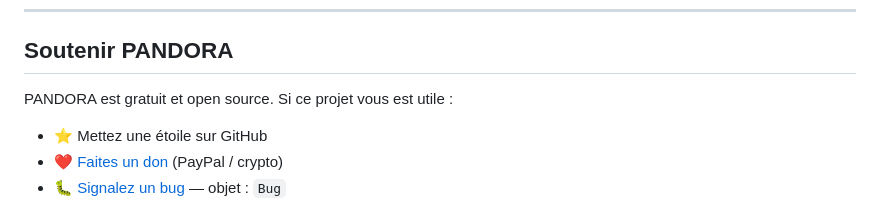
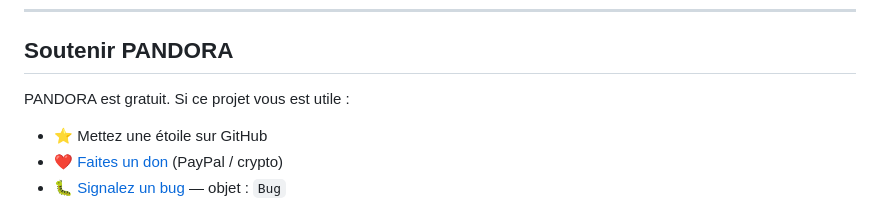
Before and after one commit to 22eme-Arkane/PANDORA, a Markdown page: README.md, the part around the change. Drawn GitHub-style.

Commit message:
fix: PANDORA est gratuit, pas open source

```diff
--- a/README.md
+++ b/README.md
@@ -86,7 +86,7 @@ tools/     Scripts utilitaires (build, conversion ICO)
 
 ## Soutenir PANDORA
 
-PANDORA est gratuit et open source. Si ce projet vous est utile :
+PANDORA est gratuit. Si ce projet vous est utile :
 
 - ⭐ Mettez une étoile sur GitHub
 - ❤ [Faites un don](../../releases) (PayPal / crypto)
```
